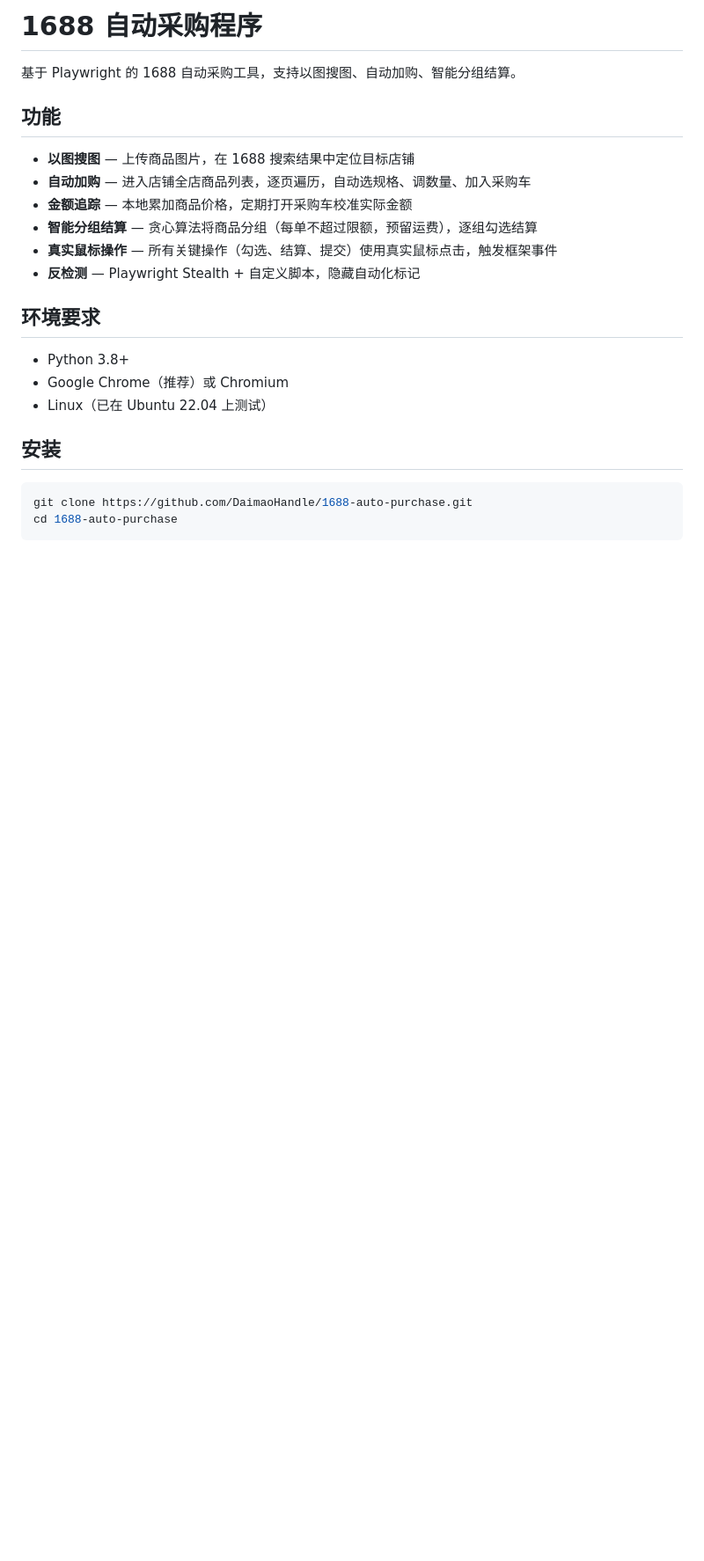
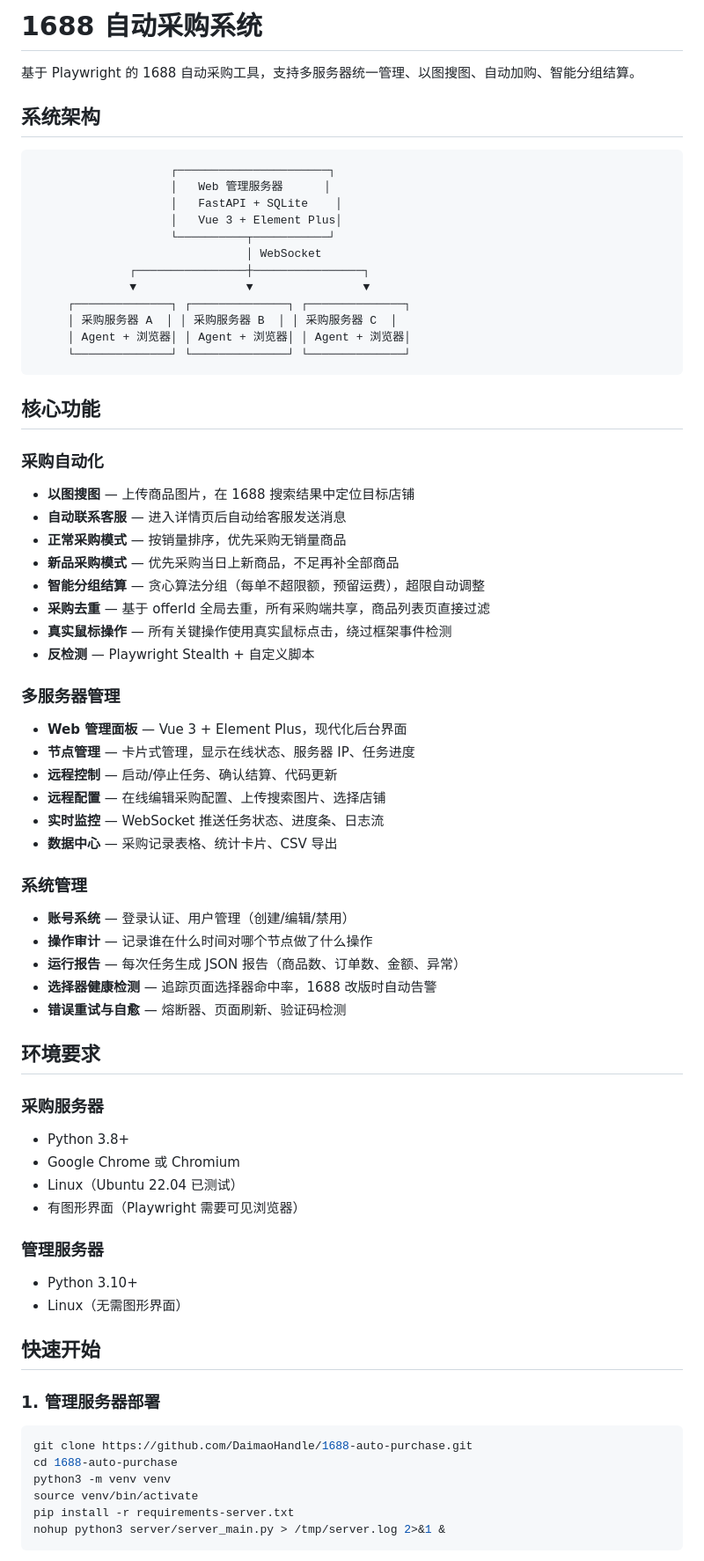
Before and after one commit to DaimaoHandle/1688-auto-purchase, a Markdown page: README.md, the part around one of its changes. Shown at 88% size. Rendered like a GitHub page; blank space fills up the shorter version.

````diff
--- a/README.md
+++ b/README.md
@@ -1,26 +1,73 @@
-# 1688 自动采购程序
+# 1688 自动采购系统
 
-基于 Playwright 的 1688 自动采购工具，支持以图搜图、自动加购、智能分组结算。
+基于 Playwright 的 1688 自动采购工具，支持多服务器统一管理、以图搜图、自动加购、智能分组结算。
 
-## 功能
+## 系统架构
 
+```
+                    ┌──────────────────────┐
+                    │   Web 管理服务器      │
+                    │   FastAPI + SQLite    │
+                    │   Vue 3 + Element Plus│
+                    └──────────┬───────────┘
+                               │ WebSocket
+              ┌────────────────┼────────────────┐
+              ▼                ▼                ▼
+     ┌──────────────┐ ┌──────────────┐ ┌──────────────┐
+     │ 采购服务器 A  │ │ 采购服务器 B  │ │ 采购服务器 C  │
+     │ Agent + 浏览器│ │ Agent + 浏览器│ │ Agent + 浏览器│
+     └──────────────┘ └──────────────┘ └──────────────┘
+```
+
+## 核心功能
+
+### 采购自动化
 - **以图搜图** — 上传商品图片，在 1688 搜索结果中定位目标店铺
-- **自动加购** — 进入店铺全店商品列表，逐页遍历，自动选规格、调数量、加入采购车
-- **金额追踪** — 本地累加商品价格，定期打开采购车校准实际金额
-- **智能分组结算** — 贪心算法将商品分组（每单不超过限额，预留运费），逐组勾选结算
-- **真实鼠标操作** — 所有关键操作（勾选、结算、提交）使用真实鼠标点击，触发框架事件
-- **反检测** — Playwright Stealth + 自定义脚本，隐藏自动化标记
+- **自动联系客服** — 进入详情页后自动给客服发送消息
+- **正常采购模式** — 按销量排序，优先采购无销量商品
+- **新品采购模式** — 优先采购当日上新商品，不足再补全部商品
+- **智能分组结算** — 贪心算法分组（每单不超限额，预留运费），超限自动调整
+- **采购去重** — 基于 offerId 全局去重，所有采购端共享，商品列表页直接过滤
+- **真实鼠标操作** — 所有关键操作使用真实鼠标点击，绕过框架事件检测
+- **反检测** — Playwright Stealth + 自定义脚本
+
+### 多服务器管理
+- **Web 管理面板** — Vue 3 + Element Plus，现代化后台界面
+- **节点管理** — 卡片式管理，显示在线状态、服务器 IP、任务进度
+- **远程控制** — 启动/停止任务、确认结算、代码更新
+- **远程配置** — 在线编辑采购配置、上传搜索图片、选择店铺
+- **实时监控** — WebSocket 推送任务状态、进度条、日志流
+- **数据中心** — 采购记录表格、统计卡片、CSV 导出
+
+### 系统管理
+- **账号系统** — 登录认证、用户管理（创建/编辑/禁用）
+- **操作审计** — 记录谁在什么时间对哪个节点做了什么操作
+- **运行报告** — 每次任务生成 JSON 报告（商品数、订单数、金额、异常）
+- **选择器健康检测** — 追踪页面选择器命中率，1688 改版时自动告警
+- **错误重试与自愈** — 熔断器、页面刷新、验证码检测
 
 ## 环境要求
 
+### 采购服务器
 - Python 3.8+
-- Google Chrome（推荐）或 Chromium
-- Linux（已在 Ubuntu 22.04 上测试）
+- Google Chrome 或 Chromium
+- Linux（Ubuntu 22.04 已测试）
+- 有图形界面（Playwright 需要可见浏览器）
 
-## 安装
+### 管理服务器
+- Python 3.10+
+- Linux（无需图形界面）
+
+## 快速开始
+
+### 1. 管理服务器部署
 
 ```bash
 git clone https://github.com/DaimaoHandle/1688-auto-purchase.git
 cd 1688-auto-purchase
+python3 -m venv venv
+source venv/bin/activate
+pip install -r requirements-server.txt
+nohup python3 server/server_main.py > /tmp/server.log 2>&1 &
 ```
 
````
Also changed, not shown: other parts of README.md (+110 -69 lines).
